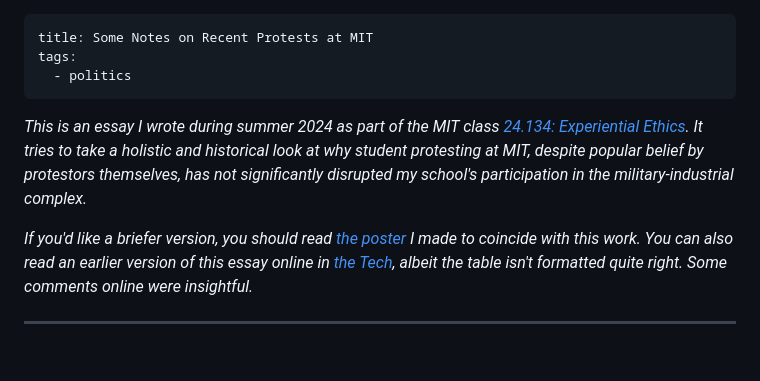
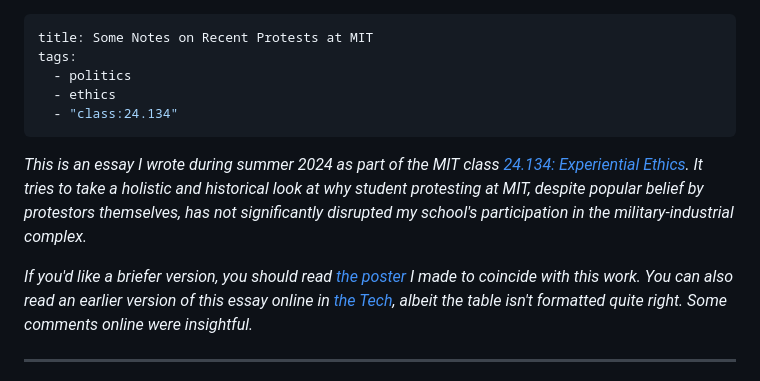
Before and after one commit to SuperSonicHub1/supersonichub1.github.io, a Markdown page: site/writings/2024-07-20-recent-protests-mit.md, the part around one of its changes. GitHub-like rendering; blank space fills up the shorter version.

```diff
--- a/site/writings/2024-07-20-recent-protests-mit.md
+++ b/site/writings/2024-07-20-recent-protests-mit.md
@@ -2,6 +2,8 @@
 title: Some Notes on Recent Protests at MIT
 tags:
   - politics
+  - ethics
+  - "class:24.134"
 ---
 
 *This is an essay I wrote during summer 2024 as part of the MIT class [24.134: Experiential Ethics](https://elo.mit.edu/experiential-ethics/).*
```
Also changed, not shown: other parts of site/writings/2024-07-20-recent-protests-mit.md (+1 -1 lines), site/writings/2025-12-10-urop-research-report.md (+1 -0 lines).
